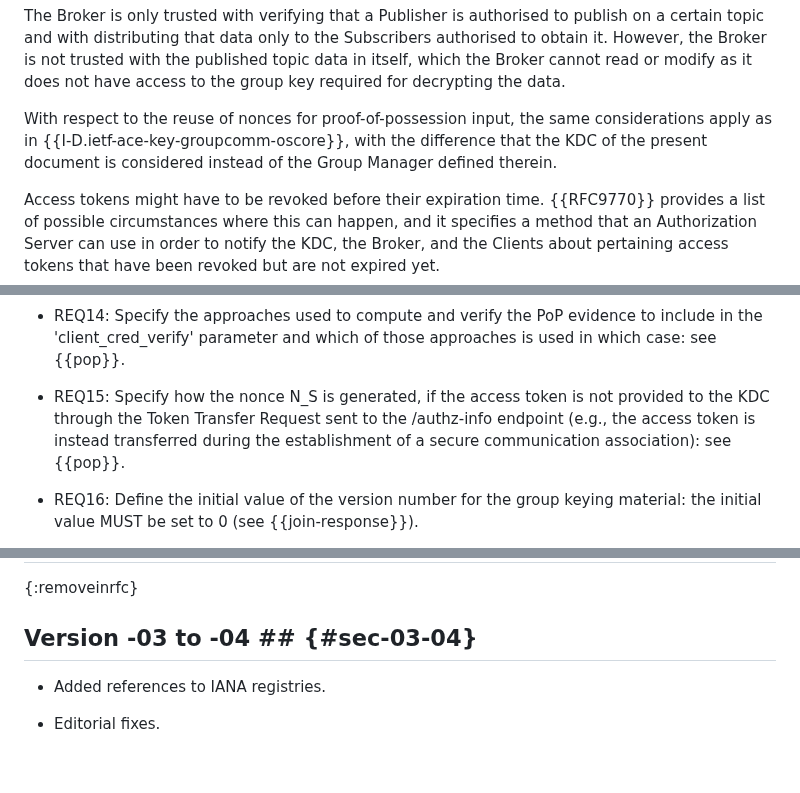
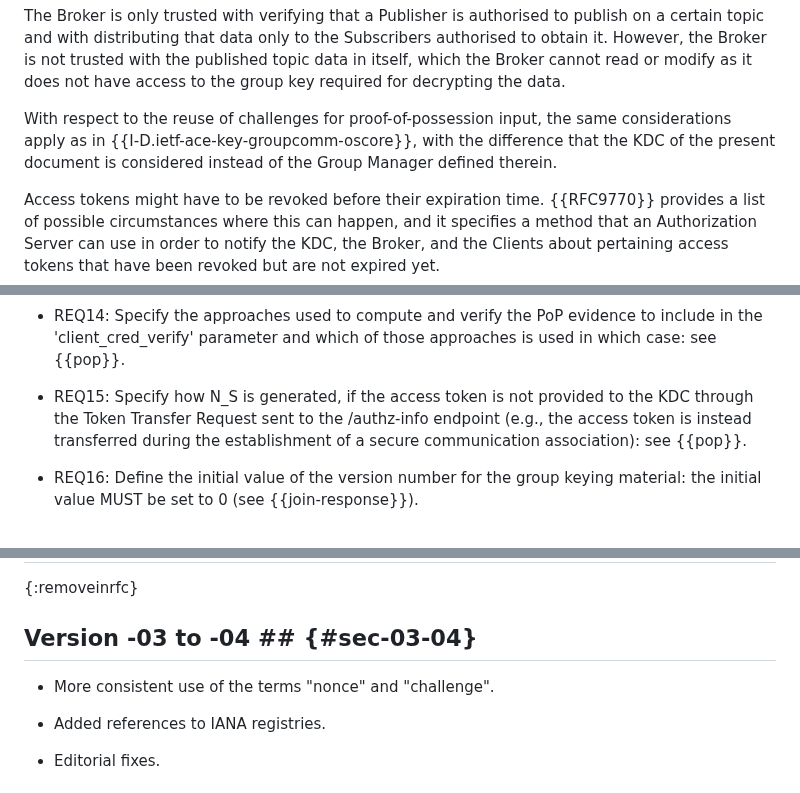
Before and after one commit to ace-wg/pubsub-profile, a Markdown page: draft-ietf-ace-coap-pubsub-profile.md, 3 parts joined by grey strips. GitHub-like rendering; blank space fills up the shorter version.

```diff
--- a/draft-ietf-ace-coap-pubsub-profile.md
+++ b/draft-ietf-ace-coap-pubsub-profile.md
@@ -1127,7 +1127,7 @@ To this end, both Publishers and Subscribers rely on asymmetric cryptography, wh
 
 The Broker is only trusted with verifying that a Publisher is authorised to publish on a certain topic and with distributing that data only to the Subscribers authorised to obtain it. However, the Broker is not trusted with the published topic data in itself, which the Broker cannot read or modify as it does not have access to the group key required for decrypting the data.
 
-With respect to the reuse of nonces for proof-of-possession input, the same considerations apply as in {{I-D.ietf-ace-key-groupcomm-oscore}}, with the difference that the KDC of the present document is considered instead of the Group Manager defined therein.
+With respect to the reuse of challenges for proof-of-possession input, the same considerations apply as in {{I-D.ietf-ace-key-groupcomm-oscore}}, with the difference that the KDC of the present document is considered instead of the Group Manager defined therein.
 
 Access tokens might have to be revoked before their expiration time. {{RFC9770}} provides a list of possible circumstances where this can happen, and it specifies a method that an Authorization Server can use in order to notify the KDC, the Broker, and the Clients about pertaining access tokens that have been revoked but are not expired yet.
 
@@ -1270,7 +1270,7 @@ This section lists how this application profile of ACE addresses the requirement
 
 * REQ14: Specify the approaches used to compute and verify the PoP evidence to include in the 'client_cred_verify' parameter and which of those approaches is used in which case: see {{pop}}.
 
-* REQ15: Specify how the nonce N_S is generated, if the access token is not provided to the KDC through the Token Transfer Request sent to the /authz-info endpoint (e.g., the access token is instead transferred during the establishment of a secure communication association): see {{pop}}.
+* REQ15: Specify how N_S is generated, if the access token is not provided to the KDC through the Token Transfer Request sent to the /authz-info endpoint (e.g., the access token is instead transferred during the establishment of a secure communication association): see {{pop}}.
 
 * REQ16: Define the initial value of the version number for the group keying material: the initial value MUST be set to 0 (see {{join-response}}).
 
@@ -1336,6 +1336,8 @@ This section lists how this application profile of ACE addresses the requirement
 {:removeinrfc}
 
 ## Version -03 to -04 ## {#sec-03-04}
+
+* More consistent use of the terms "nonce" and "challenge".
 
 * Added references to IANA registries.
 
```
Also changed, not shown: other parts of draft-ietf-ace-coap-pubsub-profile.md (+3 -3 lines).
